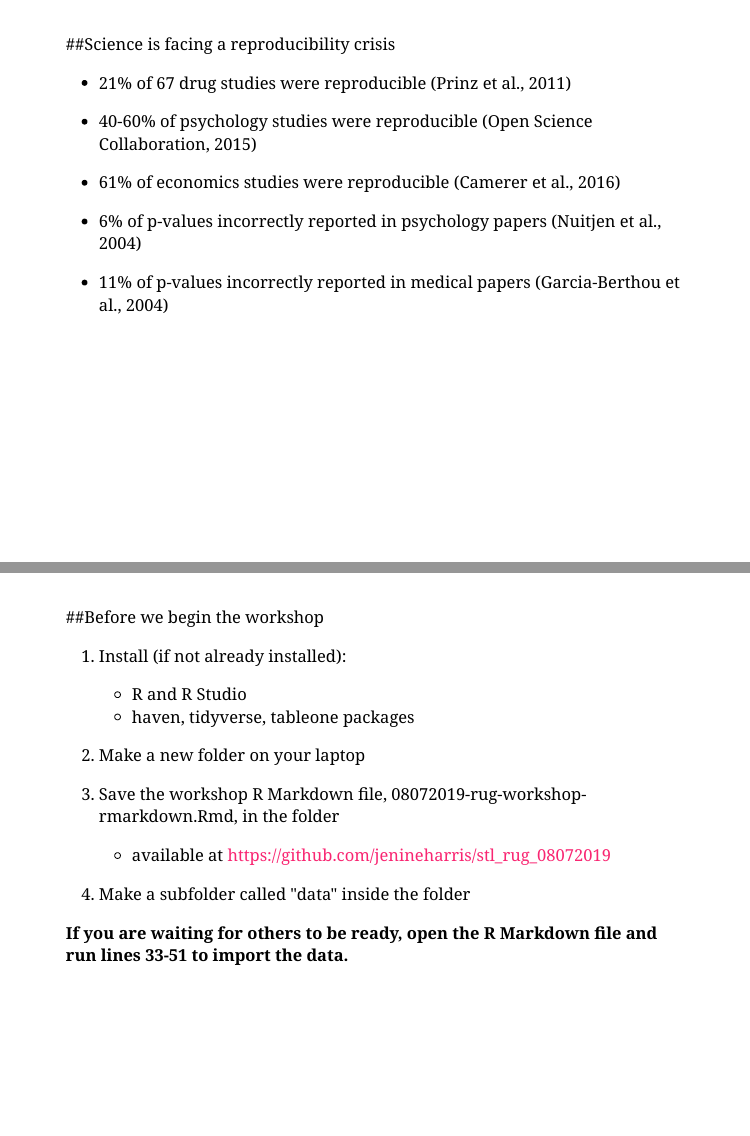
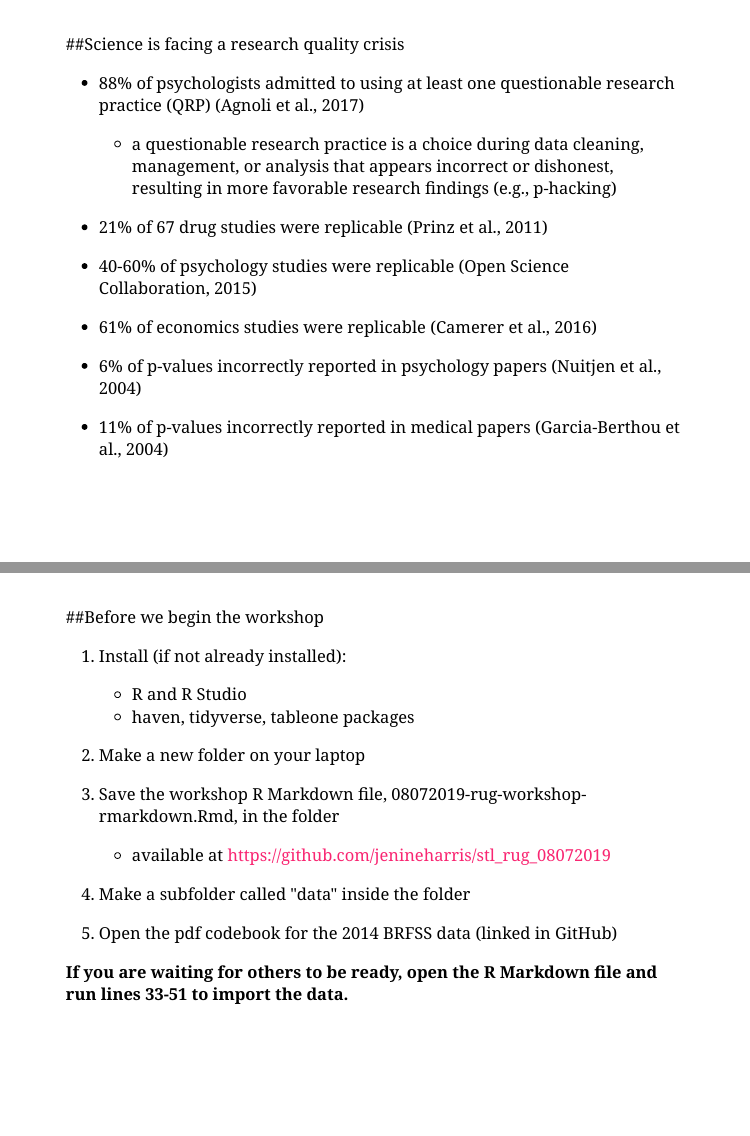
Before and after one commit to jenineharris/stl_rug_08072019, an R Markdown document (docs/index.Rmd): pages 3 and 20 of 43 before the commit and pages 3 and 21 of 44 after it, joined at a grey line. Rendered offline with R 4.5, knitr and Pandoc, with nearby package versions; the slides are laid out offline by our stand-in for remark.js, each with all of its steps uncovered, in fonts that may differ from those the slides ask for, and without slide numbers, shadows or browser add-ons; some code elsewhere in the file could not run offline; a font, style sheet, LaTeX package, included part or bibliography that could not be used is replaced or left out.

Commit message:
updated slides (minor)

```diff
--- a/docs/index.Rmd
+++ b/docs/index.Rmd
@@ -26,13 +26,16 @@ same data + same code
 
 ---
 
-##Science is facing a reproducibility crisis
+##Science is facing a research quality crisis
 
-- 21% of 67 drug studies were reproducible (Prinz et al., 2011)
+- 88% of psychologists admitted to using at least one questionable research practice (QRP) (Agnoli et al., 2017)
+   + a questionable research practice is a choice during data cleaning, management, or analysis that appears incorrect or dishonest, resulting in more favorable research findings (e.g., p-hacking)
 
-- 40-60% of psychology studies were reproducible (Open Science Collaboration, 2015)
+- 21% of 67 drug studies were replicable (Prinz et al., 2011)
 
-- 61% of economics studies were reproducible (Camerer et al., 2016)
+- 40-60% of psychology studies were replicable (Open Science Collaboration, 2015)
+
+- 61% of economics studies were replicable (Camerer et al., 2016)
 
 - 6% of p-values incorrectly reported in psychology papers (Nuitjen et al., 2004)
 
@@ -334,15 +354,18 @@ fig2 <- ggplot(data = code_data_avail,
 ##Before we begin the workshop
 
 1) Install (if not already installed):
-    + R and R Studio
-    + haven, tidyverse, tableone packages
+    - R and R Studio
+    - haven, tidyverse, tableone packages
 
 2) Make a new folder on your laptop
 
 3) Save the workshop R Markdown file, 08072019-rug-workshop-rmarkdown.Rmd, in the folder
-    + available at https://github.com/jenineharris/stl_rug_08072019
+    - available at https://github.com/jenineharris/stl_rug_08072019
 
 4) Make a subfolder called "data" inside the folder
+
+5) Open the pdf codebook for the 2014 BRFSS data (linked in GitHub)
+
 
 **If you are waiting for others to be ready, open the R Markdown file and run lines 33-51 to import the data.**
 
```
Also changed, not shown: docs/index.Rmd (31 more changed lines), 1 other file.
